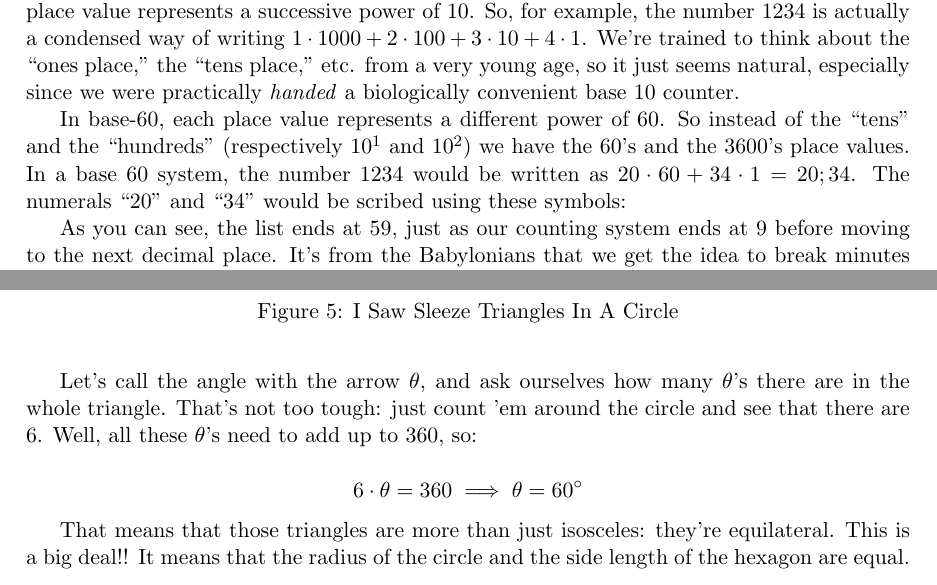
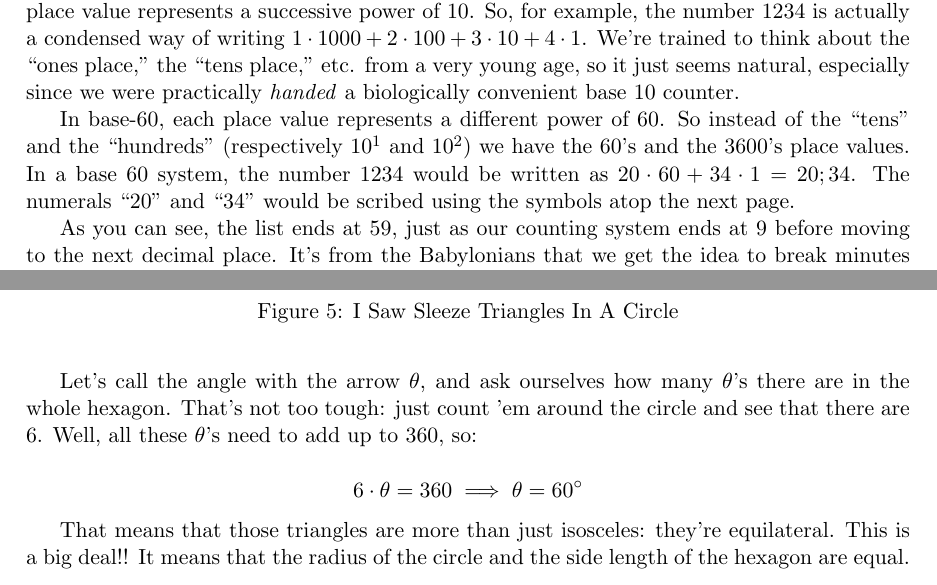
Before and after one commit to mattyj612/old_website, a LaTeX document (IntroductionToPiPreview.tex): two parts of pages 2 and 5 of 8, joined at a grey line, cut so that both start at the same text. The pictures show the PDF file IntroductionToPiPreview.pdf that the author committed with the source.

Commit message:
More nitpicky changes

```diff
--- a/IntroductionToPiPreview.tex
+++ b/IntroductionToPiPreview.tex
@@ -144,7 +144,7 @@ Most of what we know about Babylonian mathematics comes from assorted clay table
 
 In our current numbering system, each place value gets a digit between 0 and 9, and each place value represents a successive power of 10. So, for example, the number 1234 is actually a condensed way of writing $1\cdot 1000 + 2\cdot 100 + 3\cdot 10 + 4\cdot 1$. We're trained to think about the ``ones place," the ``tens place," etc. from a very young age, so it just seems natural, especially since we were practically \textit{handed} a biologically convenient base 10 counter.
 
-In base-60, each place value represents a different power of 60. So instead of the ``tens" and the ``hundreds" (respectively $10^1$ and $10^2$) we have the $60$'s and the $3600$'s place values. In a base 60 system, the number 1234 would be written as $20\cdot 60 + 34\cdot 1 = 20;34$. The numerals ``20" and ``34" would be scribed using these symbols:
+In base-60, each place value represents a different power of 60. So instead of the ``tens" and the ``hundreds" (respectively $10^1$ and $10^2$) we have the $60$'s and the $3600$'s place values. In a base 60 system, the number 1234 would be written as $20\cdot 60 + 34\cdot 1 = 20;34$. The numerals ``20" and ``34" would be scribed using the symbols atop the next page.
 
 \begin{figure}[h]
 \centering
@@ -206,7 +206,7 @@ The first thing to do is to draw line segments that connect each vertex of the h
 \caption{I Saw Sleeze Triangles In A Circle}
 \end{figure}
 
-Let's call the angle with the arrow $\theta$, and ask ourselves how many $\theta$'s there are in the whole triangle. That's not too tough: just count 'em around the circle and see that there are 6. Well, all these $\theta$'s need to add up to 360, so:
+Let's call the angle with the arrow $\theta$, and ask ourselves how many $\theta$'s there are in the whole hexagon. That's not too tough: just count 'em around the circle and see that there are 6. Well, all these $\theta$'s need to add up to 360, so:
 
 $$6\cdot \theta = 360 \implies \theta = 60\degree$$
 
```
Also changed, not shown: IntroductionToPiPreview.pdf, IntroductionToPiPreview.tex (2 more changed lines).
